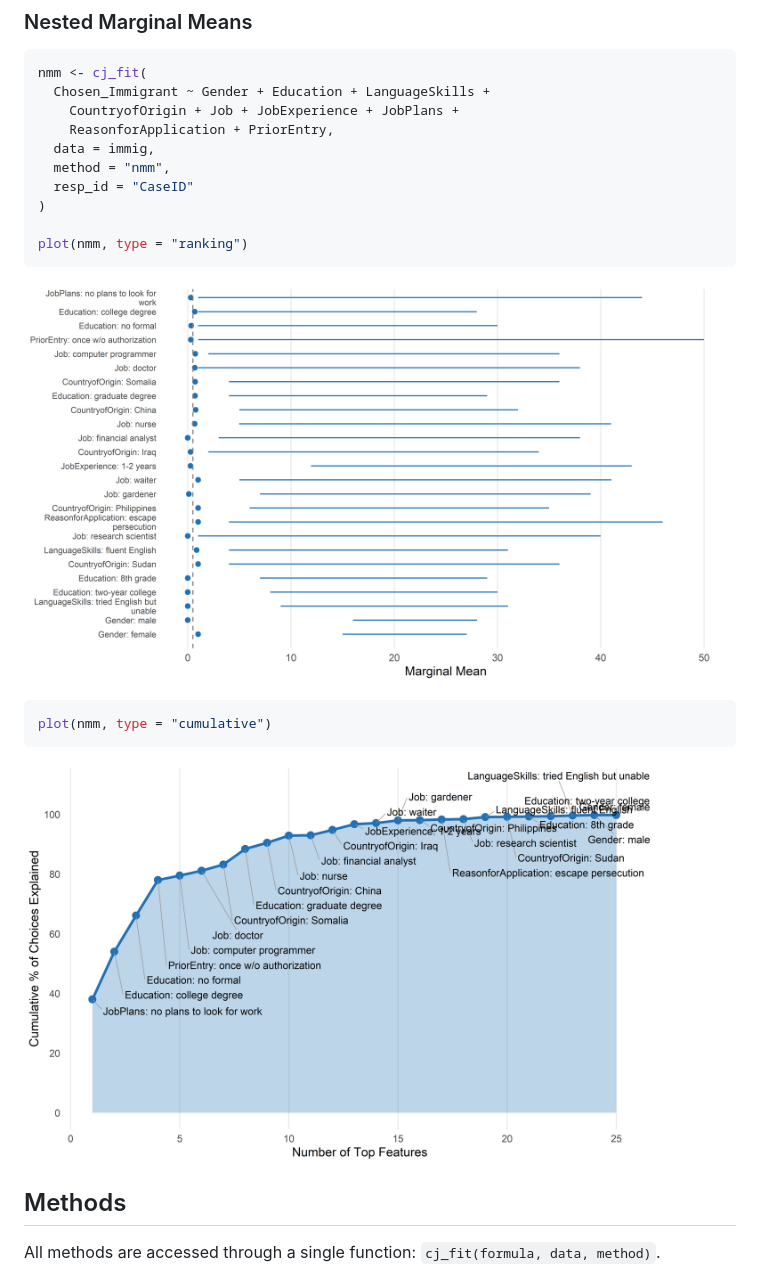
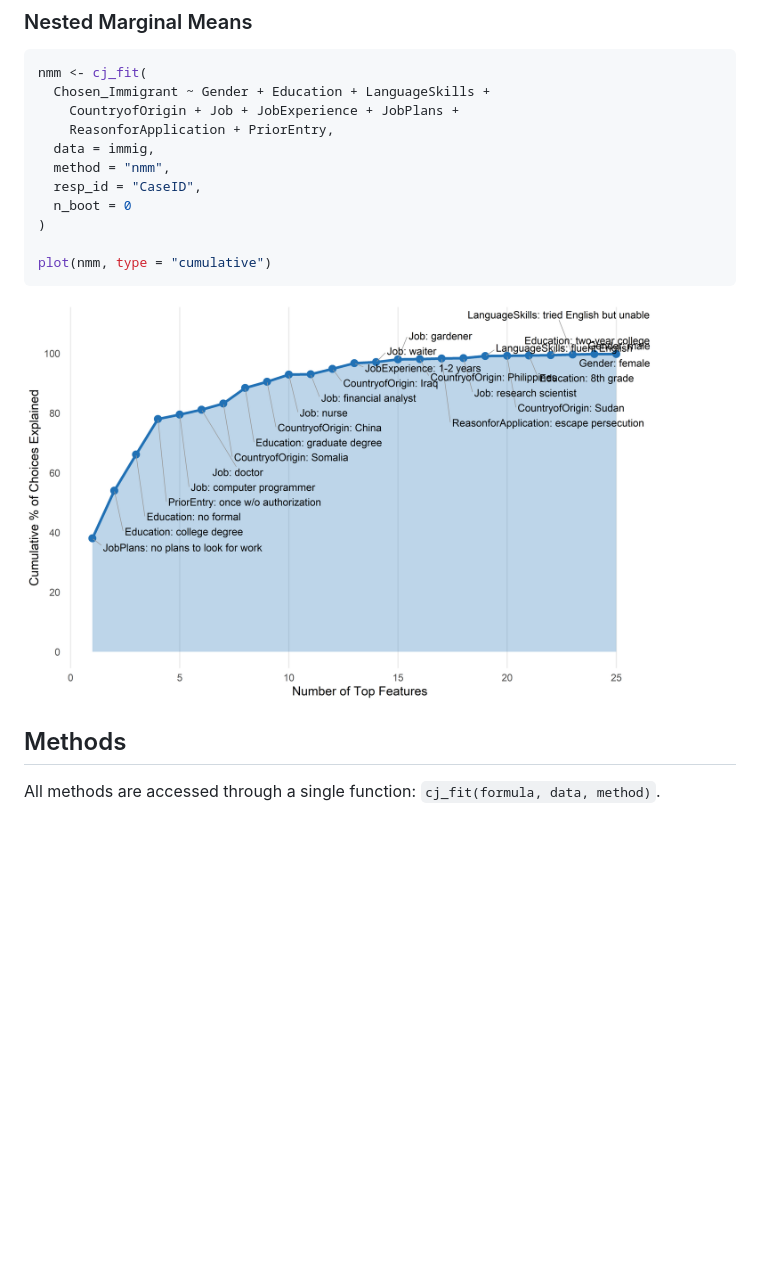
Before and after one commit to dkarpa/cjdiag, a Markdown page: index.md, the part around the change. Drawn GitHub-style; pictures changed too: reference/figures/README-nmm-1.png; blank space fills up the shorter version.

````diff
--- a/index.md
+++ b/index.md
@@ -108,19 +108,14 @@ nmm <- cj_fit(
     ReasonforApplication + PriorEntry,
   data = immig,
   method = "nmm",
-  resp_id = "CaseID"
+  resp_id = "CaseID",
+  n_boot = 0
 )
 
-plot(nmm, type = "ranking")
+plot(nmm, type = "cumulative")
 ```
 
 ![](reference/figures/README-nmm-1.png)
-
-``` r
-plot(nmm, type = "cumulative")
-```
-
-![](reference/figures/README-nmm-cumulative-1.png)
 
 ## Methods
 
````
Also changed, not shown: articles/introduction.md (+15 -24 lines), reference/plot.cjdiag_nmm.md (+1 -8 lines), reference/plot.cjdiag_tree-1.png, 7 other files.
